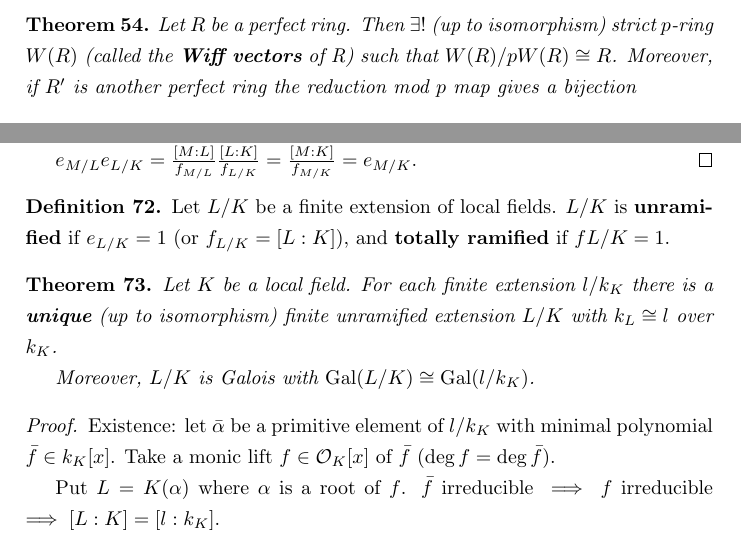
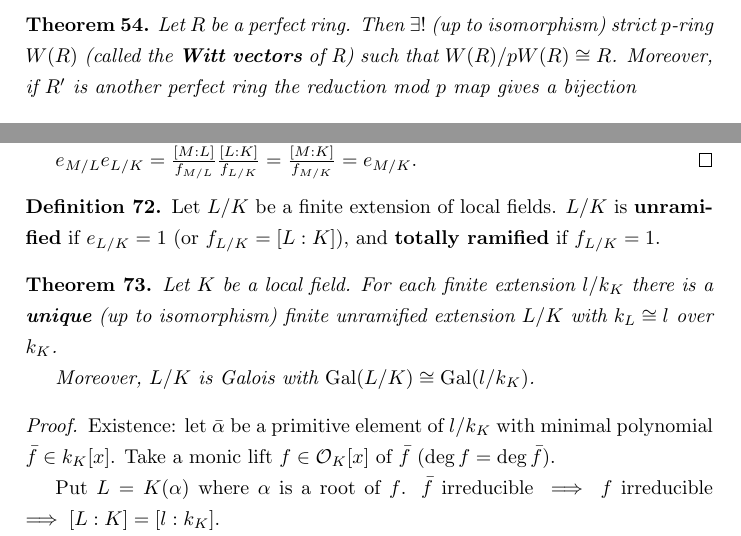
Before and after one commit to bward/bward.github.io, a LaTeX document (notes/local_fields.tex): two parts of pages 12 and 19 of 33, joined at a grey line, cut so that both start at the same text. Compiled offline with pdfLaTeX.

Commit message:
Fixed some typos

```diff
--- a/notes/local_fields.tex
+++ b/notes/local_fields.tex
@@ -610,7 +610,7 @@ $\mathbb{F}_q$ is perfect for every $q=p^n$.
 
 \begin{theorem}
 	Let $R$ be a perfect ring.
-	Then $\exists!$ (up to isomorphism) strict $p$-ring $W(R)$ (called the \textbf{Wiff vectors} of R)
+	Then $\exists!$ (up to isomorphism) strict $p$-ring $W(R)$ (called the \textbf{Witt vectors} of R)
 	such that $W(R)/pW(R) \cong R$.
 	Moreover, if $R'$ is another perfect ring the reduction mod $p$ map gives a bijection
 	$$Hom_{\text{Ring}}(W(R), W(R')) \overset{\sim}{\longrightarrow} Hom_{\text{Ring}}(R, R')$$
@@ -1012,7 +1012,7 @@ then $N$ is finitely generated and $N \cong R^m$, with $m \leq n$.
 \begin{definition}
 	Let $L/K$ be a finite extension of local fields.
 	$L/K$ is \textbf{unramified} if $e_{L/K} = 1$ (or $f_{L/K} = [L:K]$),
-	and \textbf{totally ramified} if $f{L/K} =1$.
+	and \textbf{totally ramified} if $f_{L/K} =1$.
 \end{definition}
 
 \begin{theorem}
```
Also changed, not shown: notes/category_theory.tex (+1 -1 lines), notes/category_theory.pdf, notes/local_fields.pdf, notes/local_fields.tex (2 more changed lines).
